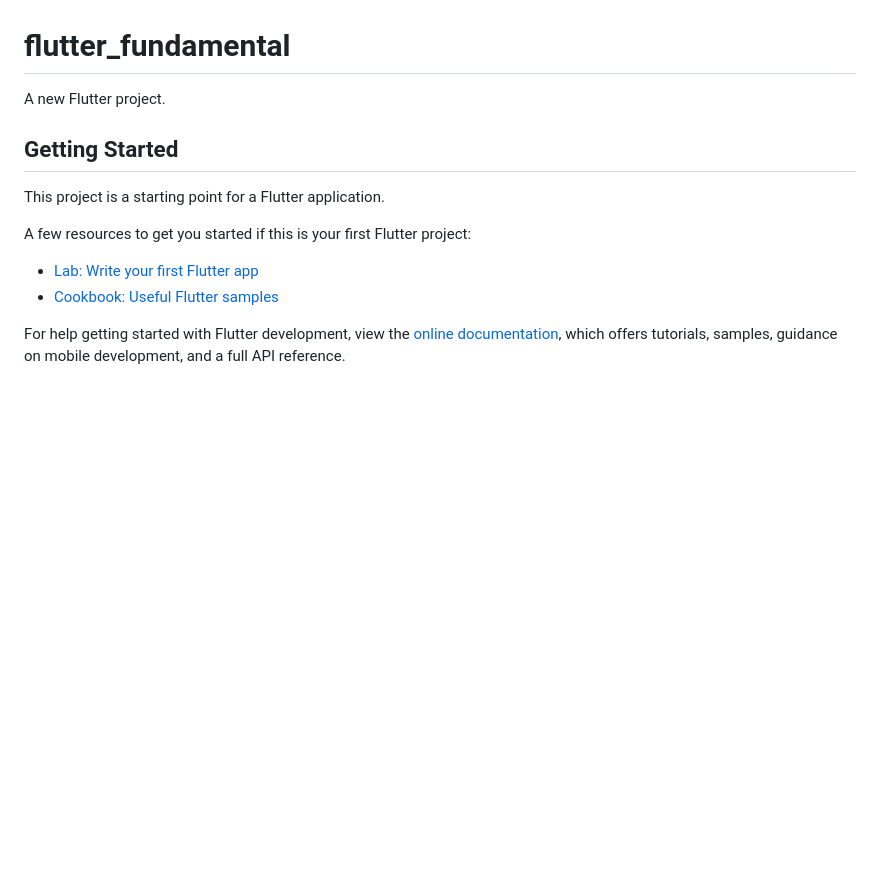
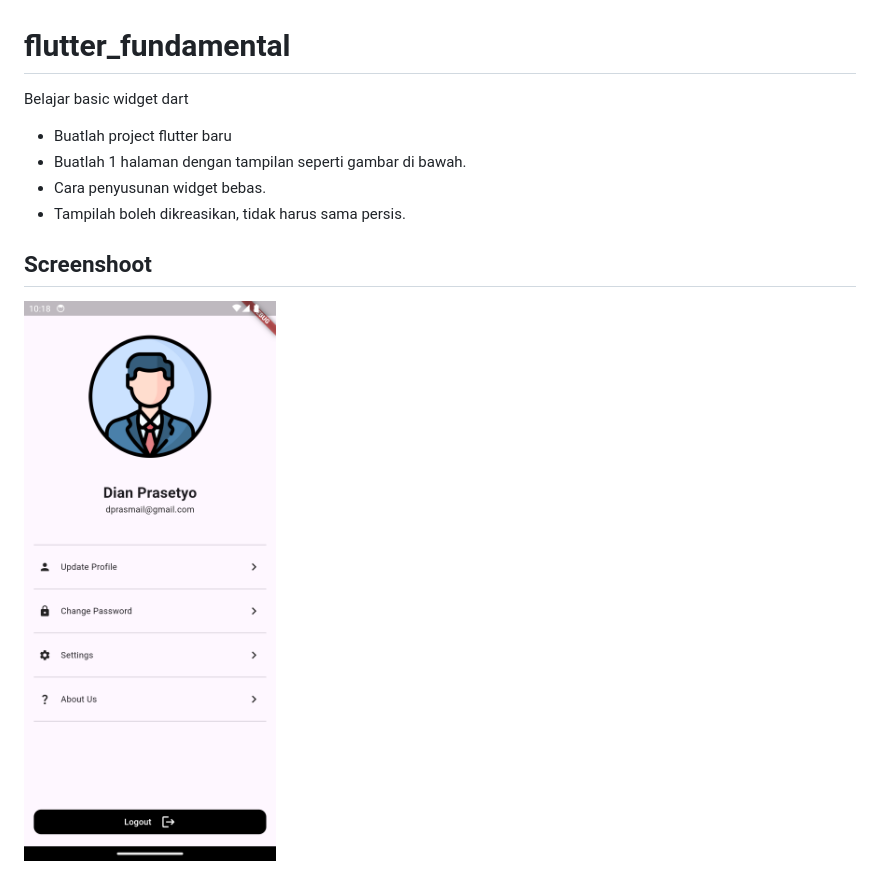
Before and after one commit to dianprsty/flutter-fundamental, a Markdown page: README.md, the part around the change. Drawn GitHub-style; pictures changed too: assets/images/screenshoots/profile.png (added); blank space fills up the shorter version.

Commit message:
add tugas 4 example

```diff
--- a/README.md
+++ b/README.md
@@ -1,16 +1,12 @@
 # flutter_fundamental
 
-A new Flutter project.
+Belajar basic widget dart
 
-## Getting Started
+- Buatlah project flutter baru
+- Buatlah 1 halaman dengan tampilan seperti gambar di bawah.
+- Cara penyusunan widget bebas.
+- Tampilah boleh dikreasikan, tidak harus sama persis.
 
-This project is a starting point for a Flutter application.
+## Screenshoot
 
-A few resources to get you started if this is your first Flutter project:
-
-- [Lab: Write your first Flutter app](https://docs.flutter.dev/get-started/codelab)
-- [Cookbook: Useful Flutter samples](https://docs.flutter.dev/cookbook)
-
-For help getting started with Flutter development, view the
-[online documentation](https://docs.flutter.dev/), which offers tutorials,
-samples, guidance on mobile development, and a full API reference.
+<img src="assets/images/screenshoots/profile.png" width=300 alt='profile page' >
```
Also changed, not shown: 1 other file.
